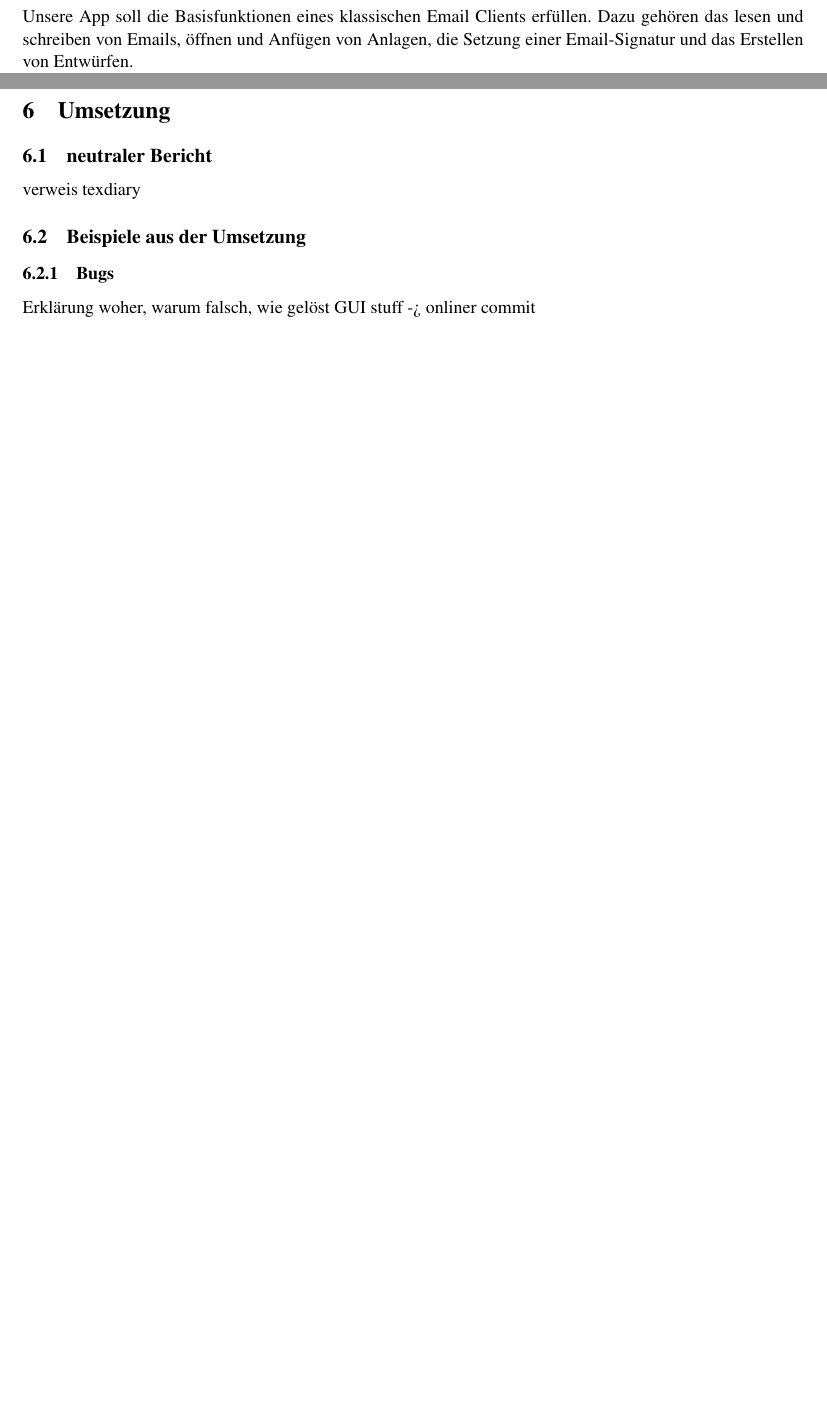
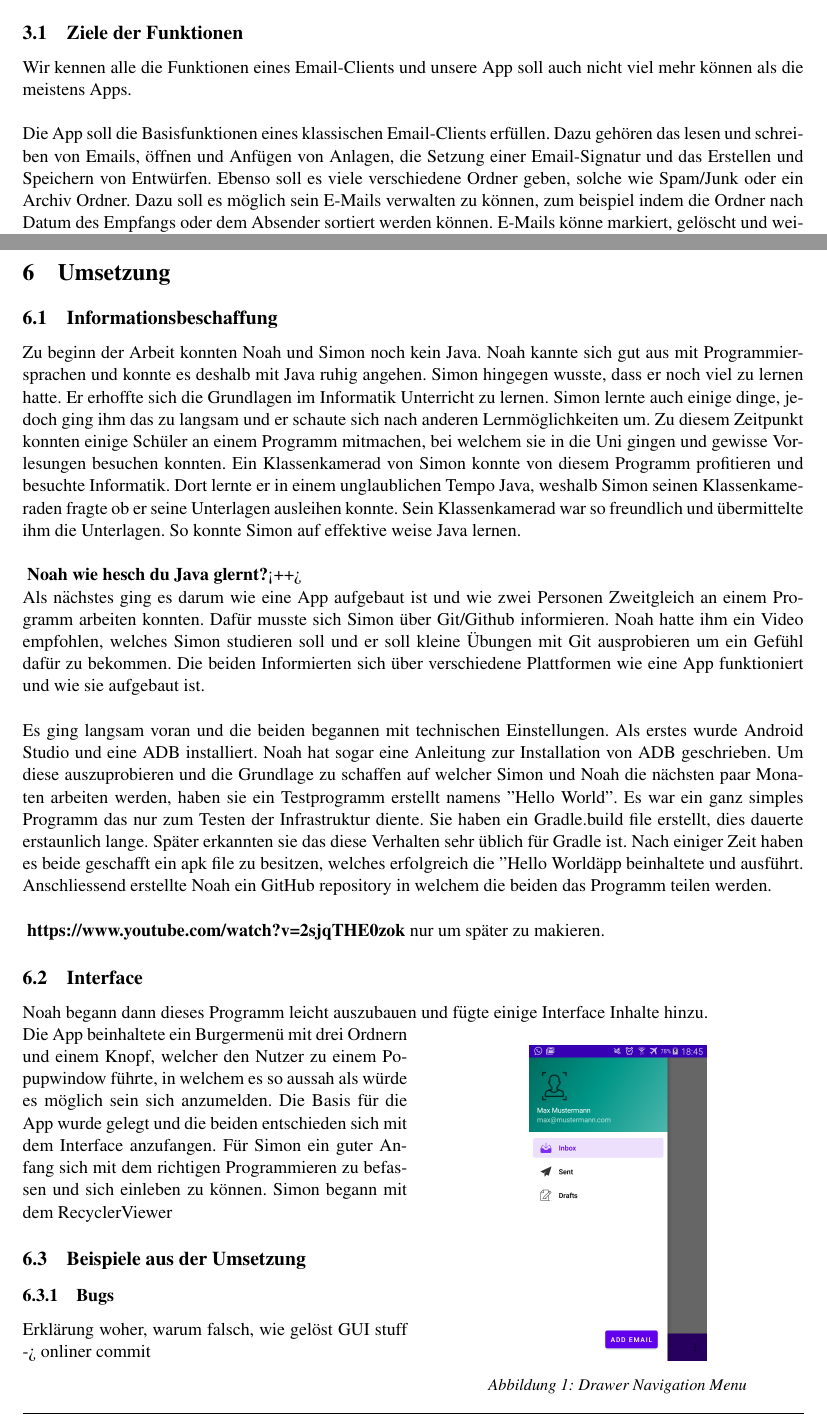
Before and after one commit to noahvogt/texdiary, a LaTeX document (maturText/matur.tex): two parts of pages 4 and 10 of 11 before the commit and two parts of pages 4 and 11 of 12 after it, joined at a grey line, cut at the place of the change, the shorter picture padded with empty space. Compiled offline with pdfLaTeX.

Commit message:
started writting Umsetzung

```diff
--- a/maturText/matur.tex
+++ b/maturText/matur.tex
@@ -23,6 +23,9 @@ right=21mm,
 bottom=15mm,
 footskip=20pt,
 includeheadfoot}
+
+% for using wrapfigures
+\usepackage{wrapfig}
 
 % header and footer
 \usepackage{datetime}
@@ -109,6 +112,11 @@ dass sich auch in den letzten zehn Jahren - nämlich seit dem Aufkommen der mass
 
 \section{Konzept der Arbeit}
 
-\subsection{Funktionsweise}
+\subsection{Ziele der Funktionen}
 
-\subsubsection{Vergleich mit Konkurrenz}
+Wir kennen alle die Funktionen eines Email-Clients und unsere App soll auch nicht viel mehr können als die meistens Apps. \\
+
+Die App soll die Basisfunktionen eines klassischen Email-Clients erfüllen. Dazu gehören das lesen und schreiben von Emails,
+öffnen und Anfügen von Anlagen, die Setzung einer Email-Signatur und das Erstellen und Speichern von Entwürfen. Ebenso soll es viele verschiedene Ordner geben,
+solche wie Spam/Junk oder ein Archiv Ordner. Dazu soll es möglich sein E-Mails verwalten zu können, zum beispiel indem die Ordner nach
+Datum des Empfangs oder dem Absender sortiert werden können. E-Mails könne markiert, gelöscht und weitergeleitet werden. Es soll eine Suchfunktion für jeden Ordner geben. \\
@@ -115,6 +147,5 @@ dass sich auch in den letzten zehn Jahren - nämlich seit dem Aufkommen der mass
 Disclamier/Note: Da bei dieser App einen Wert auf Sicherheit und Endnutzer-Freiheit gesetzt wird, wird sie dementsprechend nur mit Apps verglichen, welche auch Freie Software sind, nach Definition [der FSF??]. Somit fallen jegliche Proprietäre Produkte raus, da sie unseren Grundanforderungen eines Email Clients nicht entsprechen.\\
 
-Unsere App soll die Basisfunktionen eines klassischen Email Clients erfüllen. Dazu gehören das lesen und schreiben von Emails, öffnen und Anfügen von Anlagen, die Setzung einer Email-Signatur und das Erstellen von Entwürfen.
 
 Wenn wir die meisten anderen quelloffenen, noch maintainten Open Source Email Clients anschauen fällt sofort auf,
 dass diese unglaublich überladen (bloated) sind. Selbst wenn im Internet nach einem möglichst simplen Email Client für Android gesucht wird,
@@ -277,8 +308,55 @@ This is thanks to the suckless nature of our coding philosophy, but also our exe
 
 \section{Umsetzung}
 
-\subsection{neutraler Bericht}
-verweis texdiary
+\subsection{Informationsbeschaffung}
+
+Zu beginn der Arbeit konnten Noah und Simon noch kein Java. Noah kannte sich gut aus mit Programmiersprachen und konnte es deshalb mit Java ruhig angehen.
+Simon hingegen wusste, dass er noch viel zu lernen hatte. Er erhoffte sich die Grundlagen im Informatik Unterricht zu lernen.
+Simon lernte auch einige dinge, jedoch ging ihm das zu langsam und er schaute sich nach anderen Lernmöglichkeiten um.
+Zu diesem Zeitpunkt konnten einige Schüler an einem Programm mitmachen, bei welchem sie in die Uni gingen und gewisse
+Vorlesungen besuchen konnten. Ein Klassenkamerad von Simon konnte von diesem Programm profitieren und besuchte Informatik.
+Dort lernte er in einem unglaublichen Tempo Java, weshalb Simon seinen Klassenkameraden fragte ob er seine Unterlagen ausleihen konnte.
+Sein Klassenkamerad war so freundlich und übermittelte ihm die Unterlagen. So konnte Simon auf effektive weise Java lernen. \\
+
+\textbf{ Noah wie hesch du Java glernt?}<++>
+
+Als nächstes ging es darum wie eine App aufgebaut ist und wie zwei Personen Zweitgleich an einem
+Programm arbeiten konnten. Dafür musste sich Simon über Git/Github informieren. Noah hatte ihm ein Video empfohlen, welches
+Simon studieren soll und er soll kleine Übungen mit Git ausprobieren um ein Gefühl dafür zu bekommen. Die beiden Informierten
+sich über verschiedene Plattformen wie eine App funktioniert und wie sie aufgebaut ist. \\
+
+Es ging langsam voran und die beiden begannen mit technischen Einstellungen. Als erstes
+wurde Android Studio  und eine ADB installiert. Noah hat sogar eine Anleitung zur Installation von ADB geschrieben.
+Um diese auszuprobieren und die Grundlage zu schaffen auf welcher Simon und Noah die nächsten paar Monaten arbeiten werden, haben sie ein
+Testprogramm erstellt namens "Hello World". Es war ein ganz simples Programm das nur zum Testen der Infrastruktur diente.
+Sie haben ein Gradle.build file erstellt, dies dauerte erstaunlich lange. Später erkannten sie das diese Verhalten sehr üblich für
+Gradle ist. Nach einiger Zeit haben es beide geschafft ein apk file zu besitzen, welches erfolgreich die "Hello World" app beinhaltete und ausführt.
+Anschliessend erstellte Noah ein GitHub repository in welchem die beiden das Programm teilen werden. \\
+
+\textbf{ https://www.youtube.com/watch?v=2sjqTHE0zok} nur um später zu makieren.
+
+\subsection{Interface}
+
+Noah begann dann dieses Programm leicht auszubauen und fügte einige Interface Inhalte hinzu.
+
+\begingroup
+\setlength{\intextsep}{10pt}
+\setlength{\columnsep}{15pt}
+
+\begin{wrapfigure}{r}{8cm}
+\centering
+\includegraphics[scale=.15]{media/drawer.png}
+\caption{Drawer Navigation Menu}
+\end{wrapfigure}
+%I then made the app more functional, so that you have a base GUI with a drawer, a menu in the bottom and in the drawer navigation menu you can tap on the «Add Email» Button and a popup window will come up asking you for name, email and password. Even the save and cancel button work. Now we only need a functionality to save this information to a string somewhere in the main activity.\\
+
+Die App beinhaltete ein Burgermenü mit drei Ordnern und einem Knopf, welcher den Nutzer zu einem Popupwindow führte, in welchem es so aussah als würde es möglich sein sich anzumelden.
+Die Basis für die App wurde gelegt und die beiden entschieden sich mit dem Interface anzufangen. Für Simon ein guter Anfang sich mit dem
+richtigen Programmieren zu befassen und sich einleben zu können.
+Simon begann mit dem RecyclerViewer
+
+
+
 \subsection{Beispiele aus der Umsetzung}
 \subsubsection{Bugs}
 Erklärung woher, warum falsch, wie gelöst
```
Also changed, not shown: maturText/matur.pdf, maturText/media/drawer.png (added), maturText/matur.tex (28 more changed lines).
